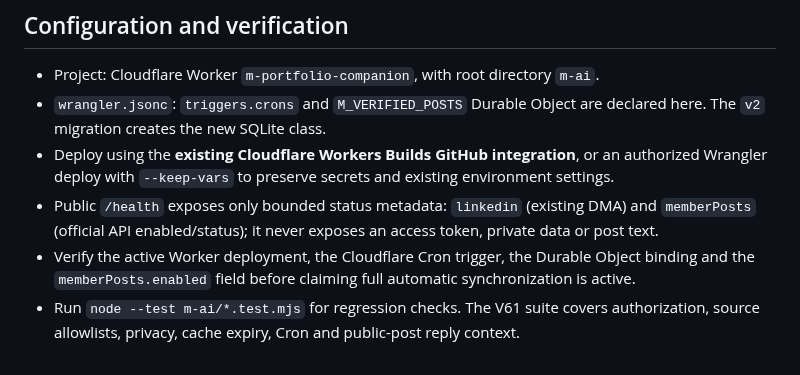
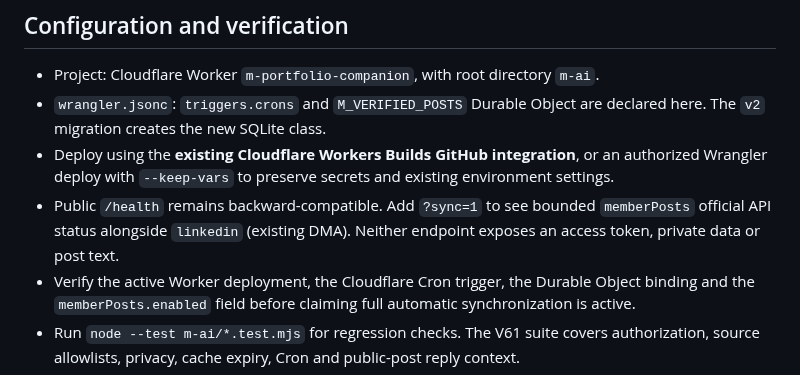
Before and after one commit to Ricardo19-Deve/ricardo19-deve.github.io, a Markdown page: m-ai/LINKEDIN_AUTO_SYNC.md, the part around the change. Rendered like a GitHub page.

Commit message:
docs(M): document opt-in official LinkedIn sync health metadata

```diff
--- a/m-ai/LINKEDIN_AUTO_SYNC.md
+++ b/m-ai/LINKEDIN_AUTO_SYNC.md
@@ -27,7 +27,7 @@ Once the owner authorizes the official source, updates need no manual GitHub act
 - Project: Cloudflare Worker `m-portfolio-companion`, with root directory `m-ai`.
 - `wrangler.jsonc`: `triggers.crons` and `M_VERIFIED_POSTS` Durable Object are declared here. The `v2` migration creates the new SQLite class.
 - Deploy using the **existing Cloudflare Workers Builds GitHub integration**, or an authorized Wrangler deploy with `--keep-vars` to preserve secrets and existing environment settings.
-- Public `/health` exposes only bounded status metadata: `linkedin` (existing DMA) and `memberPosts` (official API enabled/status); it never exposes an access token, private data or post text.
+- Public `/health` remains backward-compatible. Add `?sync=1` to see bounded `memberPosts` official API status alongside `linkedin` (existing DMA). Neither endpoint exposes an access token, private data or post text.
 - Verify the active Worker deployment, the Cloudflare Cron trigger, the Durable Object binding and the `memberPosts.enabled` field before claiming full automatic synchronization is active.
 - Run `node --test m-ai/*.test.mjs` for regression checks. The V61 suite covers authorization, source allowlists, privacy, cache expiry, Cron and public-post reply context.
 
```
